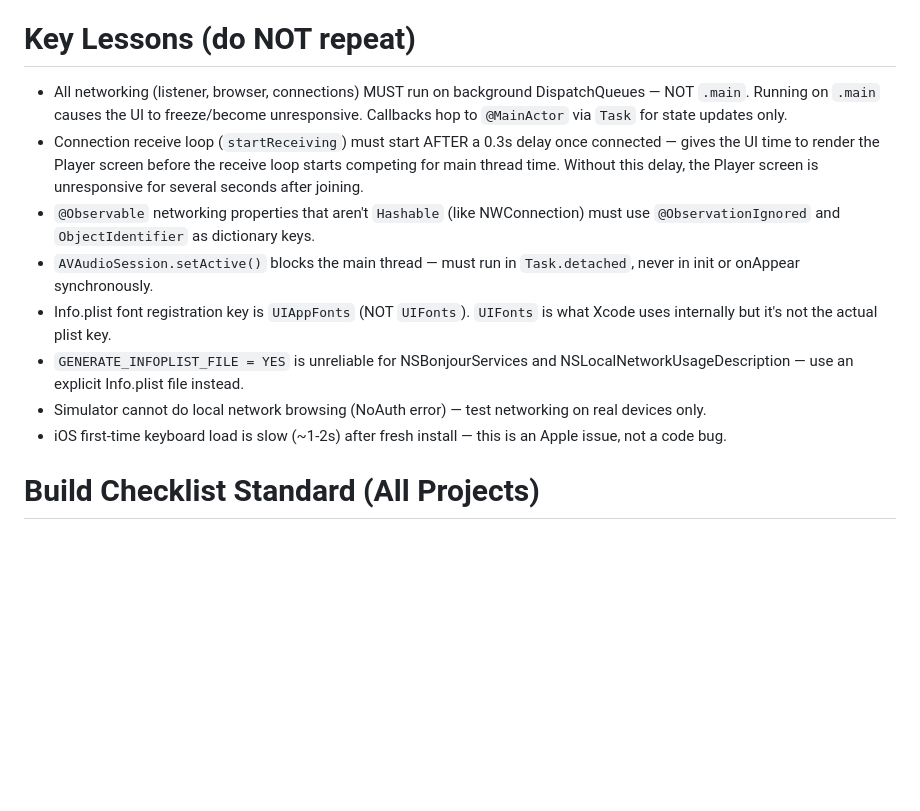
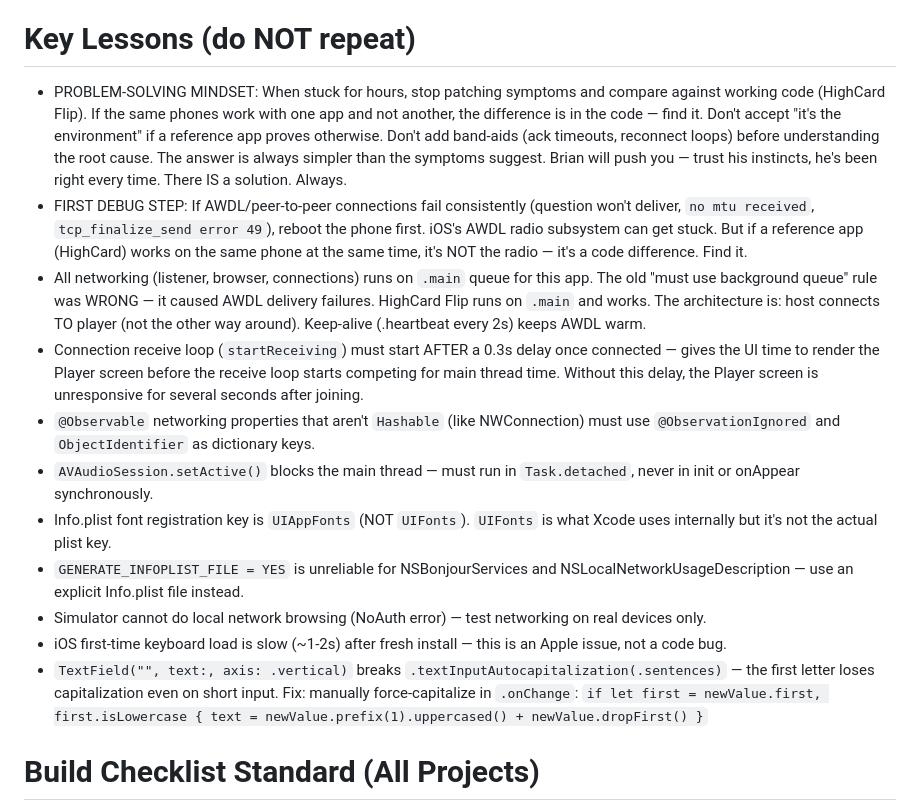
Before and after one commit to bjanish/theseat, a Markdown page: .kiro/steering/conventions.md, the part around the change. Drawn GitHub-style; blank space fills up the shorter version.

Commit message:
Steering: add problem-solving mindset lesson from tonight's debugging

```diff
--- a/.kiro/steering/conventions.md
+++ b/.kiro/steering/conventions.md
@@ -41,7 +41,9 @@
 
 # Key Lessons (do NOT repeat)
 
-- All networking (listener, browser, connections) MUST run on background DispatchQueues — NOT `.main`. Running on `.main` causes the UI to freeze/become unresponsive. Callbacks hop to `@MainActor` via `Task` for state updates only.
+- PROBLEM-SOLVING MINDSET: When stuck for hours, stop patching symptoms and compare against working code (HighCard Flip). If the same phones work with one app and not another, the difference is in the code — find it. Don't accept "it's the environment" if a reference app proves otherwise. Don't add band-aids (ack timeouts, reconnect loops) before understanding the root cause. The answer is always simpler than the symptoms suggest. Brian will push you — trust his instincts, he's been right every time. There IS a solution. Always.
+- FIRST DEBUG STEP: If AWDL/peer-to-peer connections fail consistently (question won't deliver, `no mtu received`, `tcp_finalize_send error 49`), reboot the phone first. iOS's AWDL radio subsystem can get stuck. But if a reference app (HighCard) works on the same phone at the same time, it's NOT the radio — it's a code difference. Find it.
+- All networking (listener, browser, connections) runs on `.main` queue for this app. The old "must use background queue" rule was WRONG — it caused AWDL delivery failures. HighCard Flip runs on `.main` and works. The architecture is: host connects TO player (not the other way around). Keep-alive (.heartbeat every 2s) keeps AWDL warm.
 - Connection receive loop (`startReceiving`) must start AFTER a 0.3s delay once connected — gives the UI time to render the Player screen before the receive loop starts competing for main thread time. Without this delay, the Player screen is unresponsive for several seconds after joining.
 - `@Observable` networking properties that aren't `Hashable` (like NWConnection) must use `@ObservationIgnored` and `ObjectIdentifier` as dictionary keys.
 - `AVAudioSession.setActive()` blocks the main thread — must run in `Task.detached`, never in init or onAppear synchronously.
@@ -49,6 +51,7 @@
 - `GENERATE_INFOPLIST_FILE = YES` is unreliable for NSBonjourServices and NSLocalNetworkUsageDescription — use an explicit Info.plist file instead.
 - Simulator cannot do local network browsing (NoAuth error) — test networking on real devices only.
 - iOS first-time keyboard load is slow (~1-2s) after fresh install — this is an Apple issue, not a code bug.
+- `TextField("", text:, axis: .vertical)` breaks `.textInputAutocapitalization(.sentences)` — the first letter loses capitalization even on short input. Fix: manually force-capitalize in `.onChange`: `if let first = newValue.first, first.isLowercase { text = newValue.prefix(1).uppercased() + newValue.dropFirst() }`
 
 # Build Checklist Standard (All Projects)
 
```
